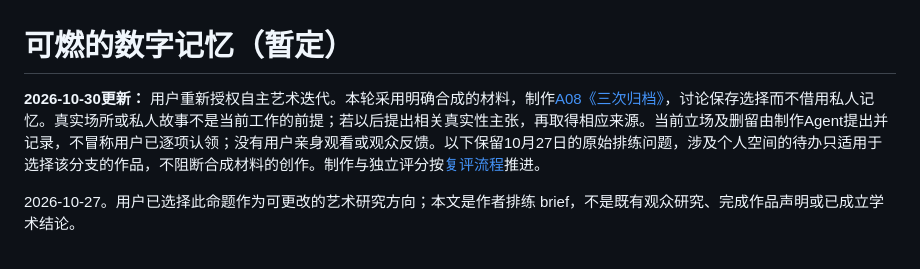
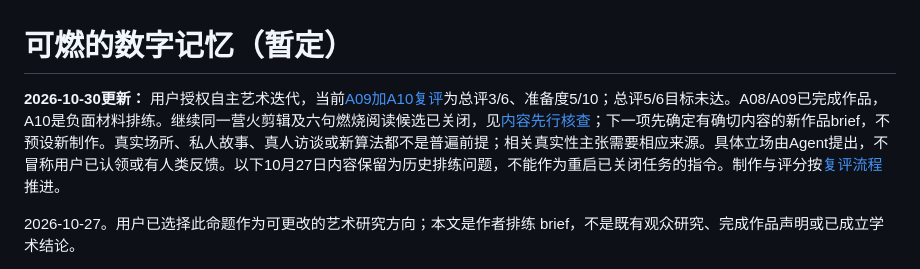
Before and after one commit to Seanwilliam2077/VortexGaussians, a Markdown page: tracks/art/ART_BRIEF.md, the part around the change. Drawn GitHub-style.

Commit message:
Align research entry points with current art review decision

```diff
--- a/tracks/art/ART_BRIEF.md
+++ b/tracks/art/ART_BRIEF.md
@@ -1,6 +1,6 @@
 # 可燃的数字记忆（暂定）
 
-**2026-10-30更新：** 用户重新授权自主艺术迭代。本轮采用明确合成的材料，制作[A08《三次归档》](studies/a08-three-archives/README.md)，讨论保存选择而不借用私人记忆。真实场所或私人故事不是当前工作的前提；若以后提出相关真实性主张，再取得相应来源。当前立场及删留由制作Agent提出并记录，不冒称用户已逐项认领；没有用户亲身观看或观众反馈。以下保留10月27日的原始排练问题，涉及个人空间的待办只适用于选择该分支的作品，不阻断合成材料的创作。制作与独立评分按[复评流程](REVIEW_LOOP.md)推进。
+**2026-10-30更新：** 用户授权自主艺术迭代，当前[A09加A10复评](../validation/art-a10-review-round-01.md)为总评3/6、准备度5/10；总评5/6目标未达。A08/A09已完成作品，A10是负面材料排练。继续同一营火剪辑及六句燃烧阅读候选已关闭，见[内容先行核查](CONTENT_FIRST_SCREEN.md)；下一项先确定有确切内容的新作品brief，不预设新制作。真实场所、私人故事、真人访谈或新算法都不是普遍前提；相关真实性主张需要相应来源。具体立场由Agent提出，不冒称用户已认领或有人类反馈。以下10月27日内容保留为历史排练问题，不能作为重启已关闭任务的指令。制作与评分按[复评流程](REVIEW_LOOP.md)推进。
 
 2026-10-27。用户已选择此命题作为可更改的艺术研究方向；本文是作者排练 brief，不是既有观众研究、完成作品声明或已成立学术结论。
 
```
Also changed, not shown: tracks/tog/README.md (+1 -1 lines).
